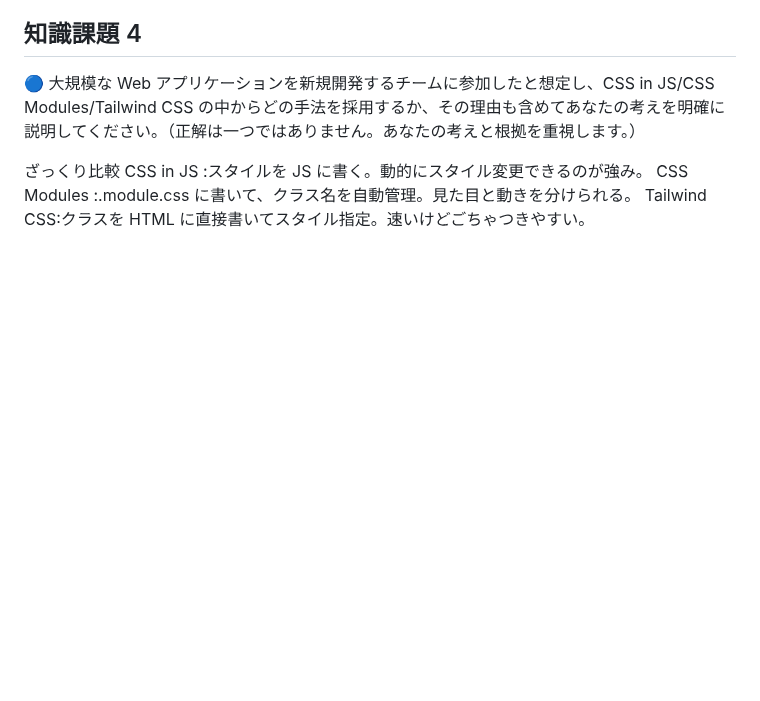
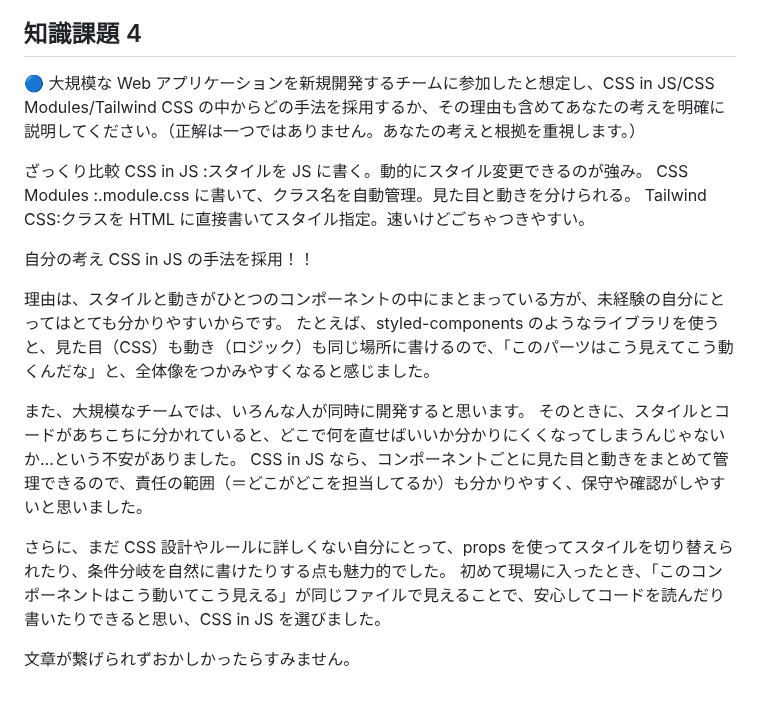
Before and after one commit to anthea-inc/miina-kai-training, a Markdown page: react10/react10.md, the part around the change. GitHub-like rendering; blank space fills up the shorter version.

Commit message:
知識課題完了

```diff
--- a/react10/react10.md
+++ b/react10/react10.md
@@ -156,3 +156,18 @@ font-weight: bold;
 CSS in JS :スタイルを JS に書く。動的にスタイル変更できるのが強み。
 CSS Modules :.module.css に書いて、クラス名を自動管理。見た目と動きを分けられる。
 Tailwind CSS:クラスを HTML に直接書いてスタイル指定。速いけどごちゃつきやすい。
+
+自分の考え
+CSS in JS の手法を採用！！
+
+理由は、スタイルと動きがひとつのコンポーネントの中にまとまっている方が、未経験の自分にとってはとても分かりやすいからです。
+たとえば、styled-components のようなライブラリを使うと、見た目（CSS）も動き（ロジック）も同じ場所に書けるので、「このパーツはこう見えてこう動くんだな」と、全体像をつかみやすくなると感じました。
+
+また、大規模なチームでは、いろんな人が同時に開発すると思います。
+そのときに、スタイルとコードがあちこちに分かれていると、どこで何を直せばいいか分かりにくくなってしまうんじゃないか…という不安がありました。
+CSS in JS なら、コンポーネントごとに見た目と動きをまとめて管理できるので、責任の範囲（＝どこがどこを担当してるか）も分かりやすく、保守や確認がしやすいと思いました。
+
+さらに、まだ CSS 設計やルールに詳しくない自分にとって、props を使ってスタイルを切り替えられたり、条件分岐を自然に書けたりする点も魅力的でした。
+初めて現場に入ったとき、「このコンポーネントはこう動いてこう見える」が同じファイルで見えることで、安心してコードを読んだり書いたりできると思い、CSS in JS を選びました。
+
+文章が繋げられずおかしかったらすみません。
```
